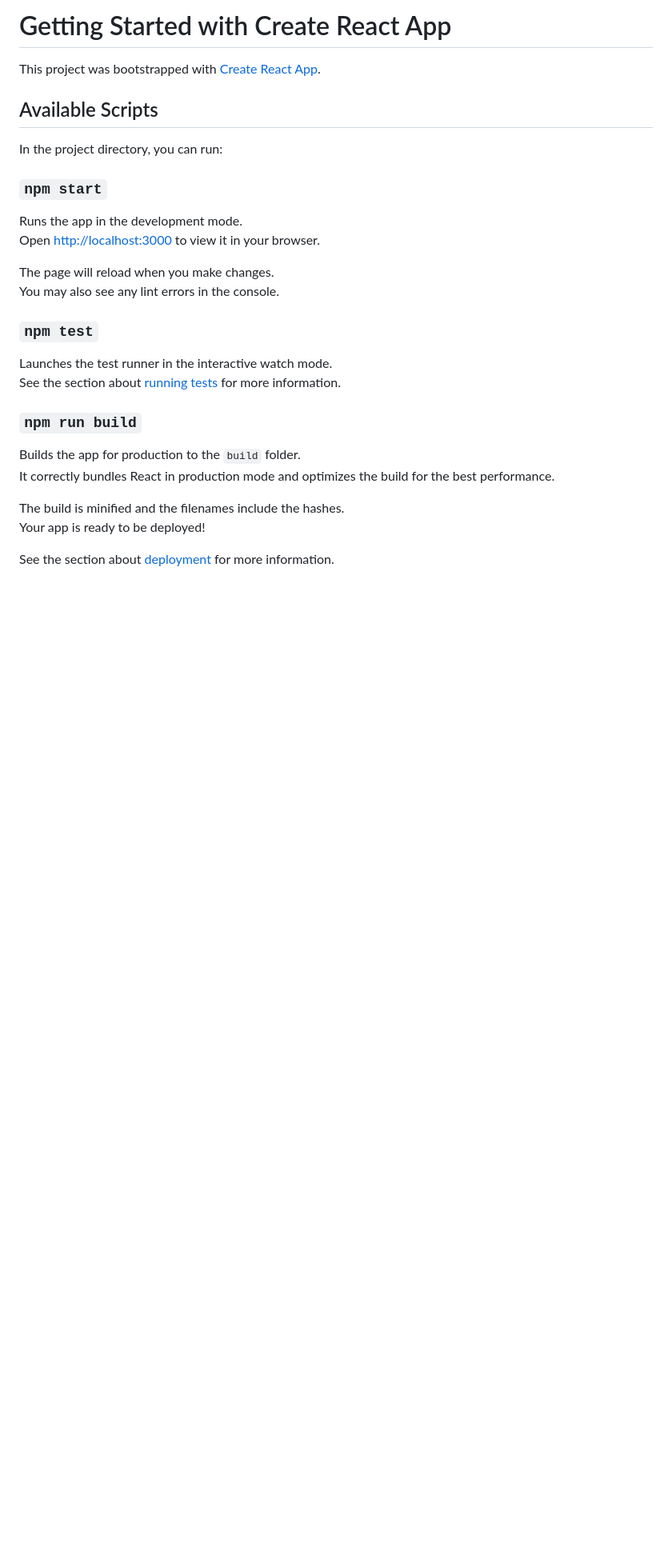
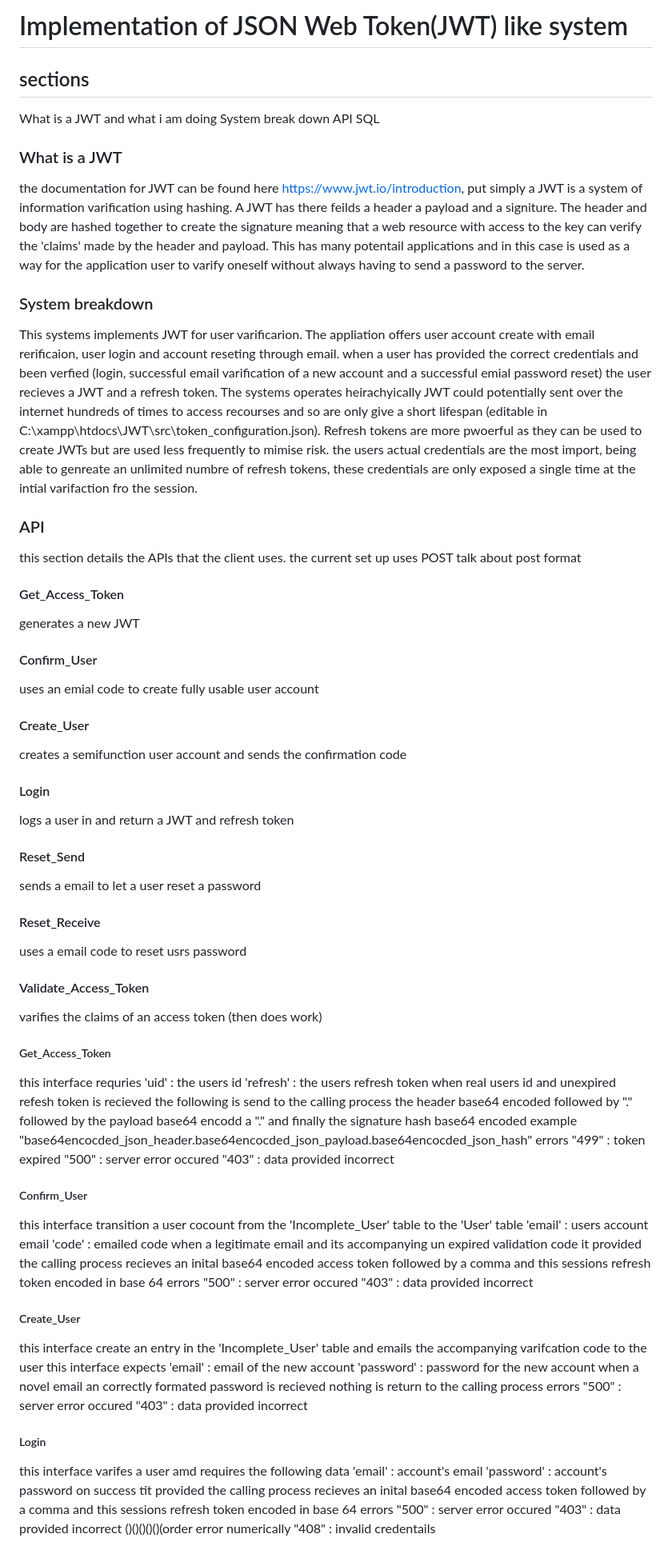
Before and after one commit to Jonathan-Git-Hub-dev/JWT, a Markdown page: README.md, the part around the change printed below. Shown: that part at 80% size. GitHub-like rendering; blank space fills up the shorter version.

```diff
--- a/README.md
+++ b/README.md
@@ -1,31 +1,76 @@
-# Getting Started with Create React App
+# Implementation of JSON Web Token(JWT) like system
 
-This project was bootstrapped with [Create React App](https://github.com/facebook/create-react-app).
+## sections
+What is a JWT and what i am doing
+System break down
+API
+SQL
 
-## Available Scripts
 
-In the project directory, you can run:
 
-### `npm start`
+### What is a JWT
+the documentation for JWT can be found here https://www.jwt.io/introduction, put simply a JWT is a system of information varification using hashing. A JWT has there feilds a header a payload and a signiture. The header and body are hashed together to create the signature meaning that a web resource with access to the key can verify the 'claims' made by the header and payload. This has many potentail applications and in this case is used as a way for the application user to varify oneself without always having to send a password to the server.
 
-Runs the app in the development mode.\
-Open [http://localhost:3000](http://localhost:3000) to view it in your browser.
+### System breakdown
+This systems implements JWT for user varificarion. The appliation offers user account create with email rerificaion, user login and account reseting through email. when a user has provided the correct credentials and been verfied (login, successful email varification of a new account and a successful emial password reset) the user recieves a JWT and a refresh token. The systems operates heirachyically JWT could potentially sent over the internet hundreds of times to access recourses and so are only give a short lifespan (editable in C:\xampp\htdocs\JWT\src\token_configuration.json). Refresh tokens are more pwoerful as they can be used to create JWTs but are used less frequently to mimise risk. the users actual credentials are the most import, being able to genreate an unlimited numbre of refresh tokens, these credentials are only exposed a single time at the intial varifaction fro the session.
 
-The page will reload when you make changes.\
-You may also see any lint errors in the console.
+### API
+this section details the APIs that the client uses. the current set up uses POST
+talk about post format
 
-### `npm test`
+#### Get_Access_Token
+  generates a new JWT
+#### Confirm_User
+  uses an emial code to create fully usable user account
+#### Create_User
+  creates a semifunction user account and sends the confirmation code
+#### Login
+  logs a user in and return a JWT and refresh token
+#### Reset_Send
+  sends a email to let a user reset a password
+#### Reset_Receive
+  uses a email code to reset usrs password
+#### Validate_Access_Token
+  varifies the claims of an access token (then does work)
 
-Launches the test runner in the interactive watch mode.\
-See the section about [running tests](https://facebook.github.io/create-react-app/docs/running-tests) for more information.
+##### Get_Access_Token
+this interface requries
+'uid' : the users id
+'refresh' : the users refresh token
+when real users id and unexpired refesh token is recieved the following is send to the calling process
+the header base64 encoded followed by "." followed by the payload base64 encodd a "." and finally the signature hash base64 encoded
+example "base64encocded_json_header.base64encocded_json_payload.base64encocded_json_hash"
+errors
+"499" : token expired
+"500" : server error occured
+"403" : data provided incorrect
 
-### `npm run build`
+##### Confirm_User
+this interface transition a user cocount from the 'Incomplete_User' table to the 'User' table
+'email' : users account email
+'code' : emailed code
+when a legitimate email and its accompanying un expired validation code it provided the calling process recieves an inital base64 encoded access token followed by a comma and this sessions refresh token encoded in base 64
+errors
+"500" : server error occured
+"403" : data provided incorrect
 
-Builds the app for production to the `build` folder.\
-It correctly bundles React in production mode and optimizes the build for the best performance.
+##### Create_User
+this interface create an entry in the 'Incomplete_User' table and emails the accompanying varifcation code to the user this interface expects
+'email' : email of the new account
+'password' : password for the new account
+when a novel email an correctly formated password is recieved nothing is return to the calling process
+errors
+"500" : server error occured
+"403" : data provided incorrect
 
-The build is minified and the filenames include the hashes.\
-Your app is ready to be deployed!
 
-See the section about [deployment](https://facebook.github.io/create-react-app/docs/deployment) for more information.
+##### Login
+this interface varifes a user amd requires the following data
+'email' : account's email
+'password' : account's password
+on success tit provided the calling process recieves an inital base64 encoded access token followed by a comma and this sessions refresh token encoded in base 64
+errors
+"500" : server error occured
+"403" : data provided incorrect ()()()()()(order error numerically
+"408" : invalid credentails
 
```
Also changed, not shown: other parts of README.md (+47 -30 lines).
